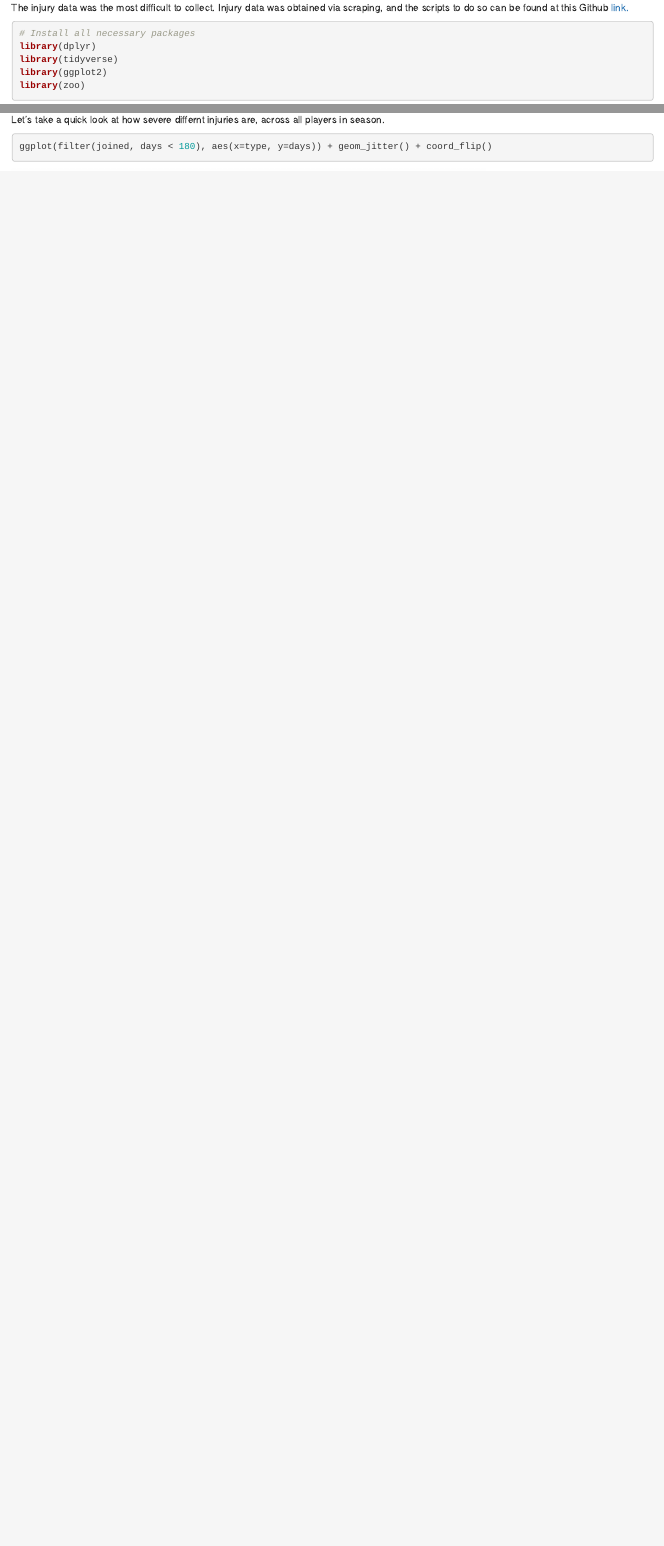
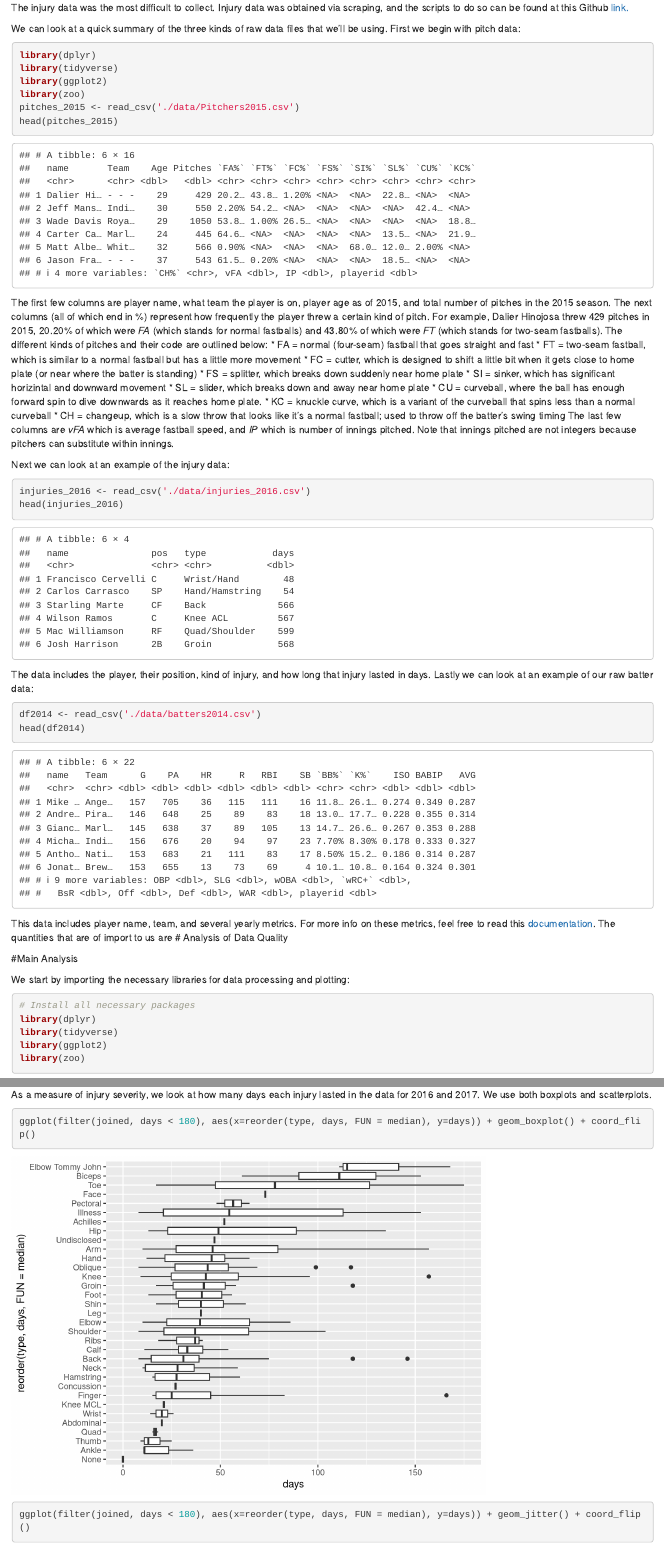
Before and after one commit to Codyz/edavFinalProject, an R Markdown document (main/report.Rmd): the page in a window 1100 px wide, from 490 px down before the commit and from 550 px down after it, so that both start at the same text, and a second part further down, joined at a grey line. Rendered offline with R 4.5, knitr and Pandoc, with nearby package versions; code that draws random numbers runs with fixed seeds of ours.

Commit message:
added some pitch abbreviation explanation

````diff
--- a/main/report.Rmd
+++ b/main/report.Rmd
@@ -38,7 +38,43 @@ The data was collected from a few different sources. Pitcher data was collected
 
 The injury data was the most difficult to collect. Injury data was obtained via scraping, and the scripts to do so can be found at this Github [link.](https://github.com/Codyz/edavFinalProject/tree/master/scrape)
 
+We can look at a quick summary of the three kinds of raw data files that we'll be using. First we begin with pitch data:
+```{r}
+library(dplyr)
+library(tidyverse)
+library(ggplot2)
+library(zoo)
+pitches_2015 <- read_csv('./data/Pitchers2015.csv')
+head(pitches_2015)
+```
+The first few columns are player name, what team the player is on, player age as of 2015, and total number of pitches in the 2015 season. The next columns (all of which end in %) represent how frequently the player threw a certain kind of pitch. For example, Dalier Hinojosa threw 429 pitches in 2015, 20.20% of which were *FA* (which stands for normal fastballs) and 43.80% of which were *FT* (which stands for two-seam fastballs). The different kinds of pitches and their code are outlined below:
+* FA = normal (four-seam) fastball that goes straight and fast
+* FT = two-seam fastball, which is similar to a normal fastball but has a little more movement
+* FC = cutter, which is designed to shift a little bit when it gets close to home plate (or near where the batter is standing)
+* FS = splitter, which breaks down suddenly near home plate
+* SI = sinker, which has significant horizintal and downward movement
+* SL = slider, which breaks down and away near home plate
+* CU = curveball, where the ball has enough forward spin to dive downwards as it reaches home plate.
+* KC = knuckle curve, which is a variant of the curveball that spins less than a normal curveball
+* CH = changeup, which is a slow throw that looks like it's a normal fastball; used to throw off the batter's swing timing
+The last few columns are *vFA* which is average fastball speed, and *IP* which is number of innings pitched. Note that innings pitched are not integers because pitchers can substitute within innings.
 
+Next we can look at an example of the injury data:
+```{r}
+injuries_2016 <- read_csv('./data/injuries_2016.csv')
+head(injuries_2016)
+```
+The data includes the player, their position, kind of injury, and how long that injury lasted in days. Lastly we can look at an example of our raw batter data:
+```{r}
+df2014 <- read_csv('./data/batters2014.csv')
+head(df2014)
+```
+This data includes player name, team, and several yearly metrics. For more info on these metrics, feel free to read this [documentation](http://www.baseball-almanac.com/stats4.shtml). The quantities that are of import to us are
+# Analysis of Data Quality
+
+#Main Analysis
+
+We start by importing the necessary libraries for data processing and plotting:
 
 ```{r, cache=T}
 # Install all necessary packages
@@ -107,8 +148,9 @@ swamped by other factors. Again, nothing obvious jumps out.
 
 ##Injury Type
 
-Let's take a quick look at how severe differnt injuries are, across all players in season.
+As a measure of injury severity, we look at how many days each injury lasted in the data for 2016 and 2017. We use both boxplots and scatterplots.
 
 ```{r}
-ggplot(filter(joined, days < 180), aes(x=type, y=days)) + geom_jitter() + coord_flip()
+ggplot(filter(joined, days < 180), aes(x=reorder(type, days, FUN = median), y=days)) + geom_boxplot() + coord_flip()
+ggplot(filter(joined, days < 180), aes(x=reorder(type, days, FUN = median), y=days)) + geom_jitter() + coord_flip()
 ```
````
Also changed, not shown: main/report.Rmd (55 more changed lines).
